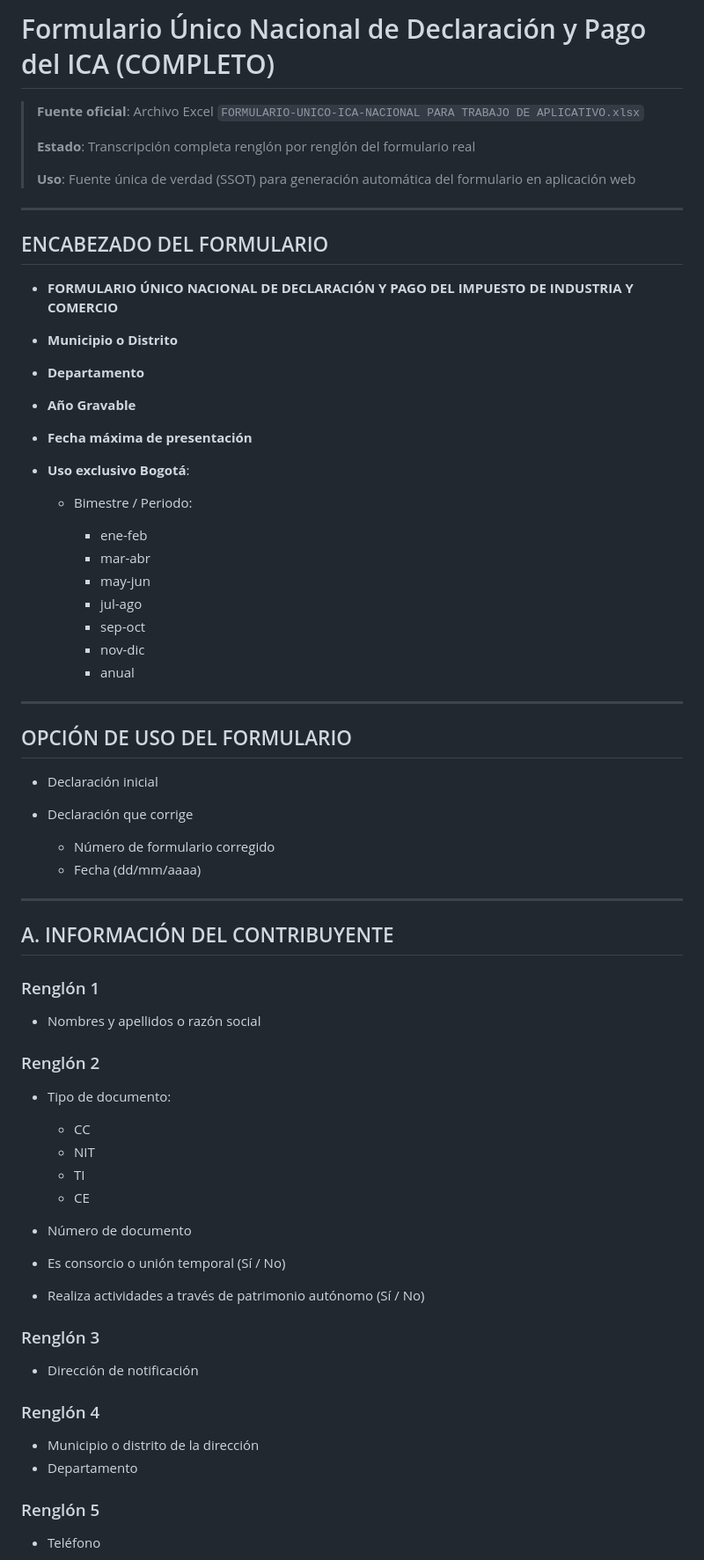
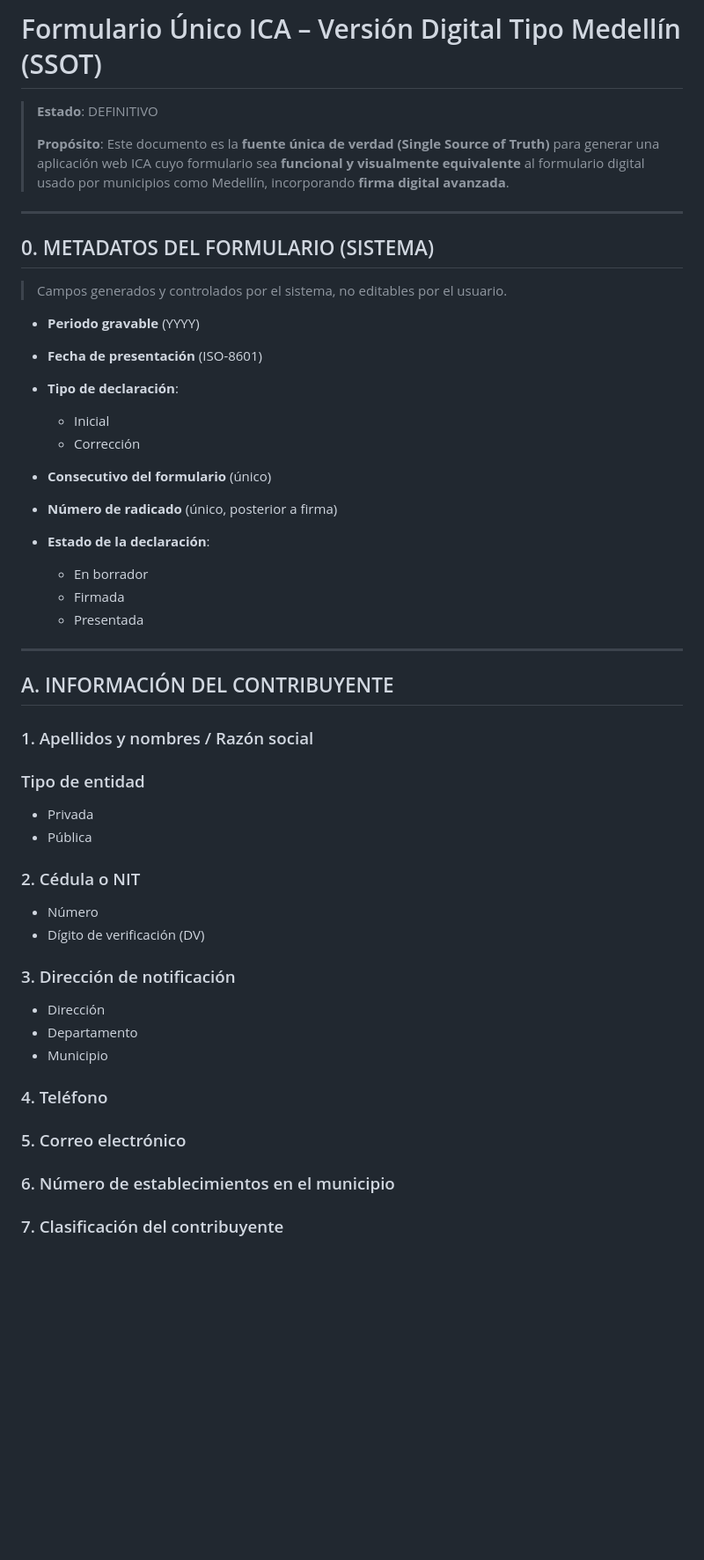
Before and after one commit to JuanEstebanAstaiza/ICA, a Markdown page: Documents/formulario-ICA.md, the part around the change printed below. Shown: that part at 88% size. Drawn GitHub-style; blank space fills up the shorter version.

```diff
--- a/Documents/formulario-ICA.md
+++ b/Documents/formulario-ICA.md
@@ -1,72 +1,56 @@
-# Formulario Único Nacional de Declaración y Pago del ICA (COMPLETO)
+# Formulario Único ICA – Versión Digital Tipo Medellín (SSOT)
 
-> **Fuente oficial**: Archivo Excel `FORMULARIO-UNICO-ICA-NACIONAL PARA TRABAJO DE APLICATIVO.xlsx`
+> **Estado**: DEFINITIVO
 >
-> **Estado**: Transcripción completa renglón por renglón del formulario real
->
-> **Uso**: Fuente única de verdad (SSOT) para generación automática del formulario en aplicación web
+> **Propósito**: Este documento es la **fuente única de verdad (Single Source of Truth)** para generar una aplicación web ICA cuyo formulario sea **funcional y visualmente equivalente** al formulario digital usado por municipios como Medellín, incorporando **firma digital avanzada**.
 
 ---
 
-## ENCABEZADO DEL FORMULARIO
+## 0. METADATOS DEL FORMULARIO (SISTEMA)
 
-* **FORMULARIO ÚNICO NACIONAL DE DECLARACIÓN Y PAGO DEL IMPUESTO DE INDUSTRIA Y COMERCIO**
-* **Municipio o Distrito**
-* **Departamento**
-* **Año Gravable**
-* **Fecha máxima de presentación**
-* **Uso exclusivo Bogotá**:
+> Campos generados y controlados por el sistema, no editables por el usuario.
 
-  * Bimestre / Periodo:
+* **Periodo gravable** (YYYY)
+* **Fecha de presentación** (ISO-8601)
+* **Tipo de declaración**:
 
-    * ene-feb
-    * mar-abr
-    * may-jun
-    * jul-ago
-    * sep-oct
-    * nov-dic
-    * anual
+  * Inicial
+  * Corrección
+* **Consecutivo del formulario** (único)
+* **Número de radicado** (único, posterior a firma)
+* **Estado de la declaración**:
 
----
-
-## OPCIÓN DE USO DEL FORMULARIO
-
-* Declaración inicial
-* Declaración que corrige
-
-  * Número de formulario corregido
-  * Fecha (dd/mm/aaaa)
+  * En borrador
+  * Firmada
+  * Presentada
 
 ---
 
 ## A. INFORMACIÓN DEL CONTRIBUYENTE
 
-### Renglón 1
+### 1. Apellidos y nombres / Razón social
 
-* Nombres y apellidos o razón social
+### Tipo de entidad
 
-### Renglón 2
+* Privada
+* Pública
 
-* Tipo de documento:
+### 2. Cédula o NIT
 
-  * CC
-  * NIT
-  * TI
-  * CE
-* Número de documento
-* Es consorcio o unión temporal (Sí / No)
-* Realiza actividades a través de patrimonio autónomo (Sí / No)
+* Número
+* Dígito de verificación (DV)
 
-### Renglón 3
+### 3. Dirección de notificación
 
-* Dirección de notificación
+* Dirección
+* Departamento
+* Municipio
 
-### Renglón 4
+### 4. Teléfono
 
-* Municipio o distrito de la dirección
-* Departamento
+### 5. Correo electrónico
 
-### Renglón 5
+### 6. Número de establecimientos en el municipio
 
-* Teléfono
+### 7. Clasificación del contribuyente
 
```
Also changed, not shown: other parts of Documents/formulario-ICA.md (+113 -98 lines).
